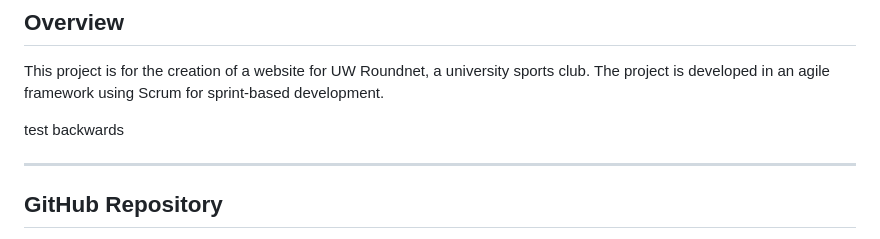
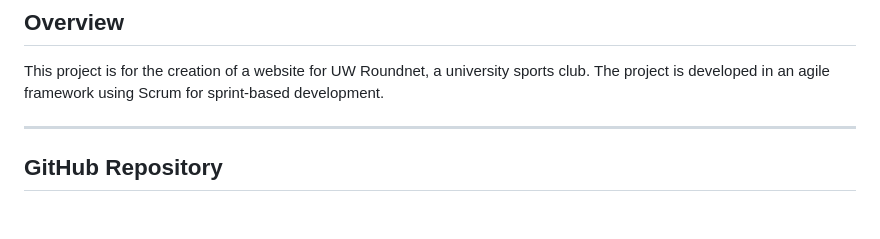
Before and after one commit to sjburgess/UW-Roundnet-Website, a Markdown page: README.md, the part around the change. Drawn GitHub-style; blank space fills up the shorter version.

```diff
--- a/README.md
+++ b/README.md
@@ -2,8 +2,6 @@
 
 ## Overview
 This project is for the creation of a website for UW Roundnet, a university sports club. The project is developed in an agile framework using Scrum for sprint-based development.
-
-test backwards
 
 -----------------------------------------------
 
```
